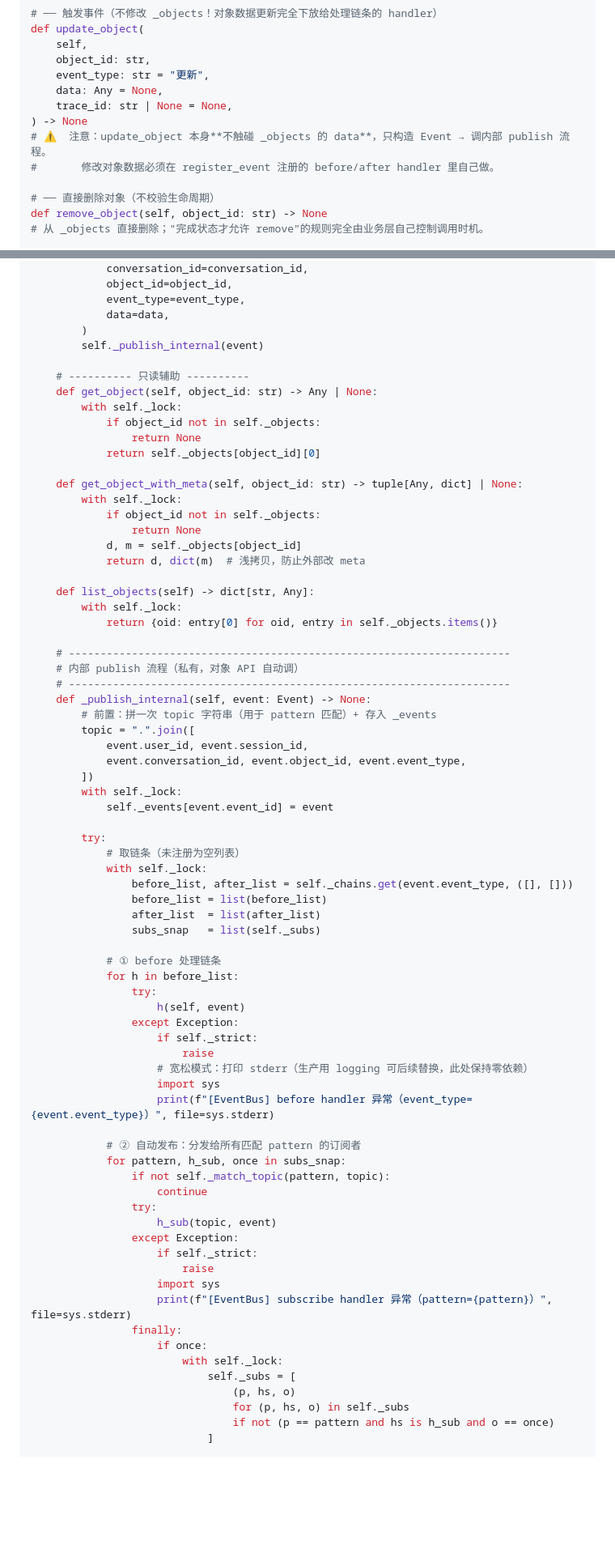
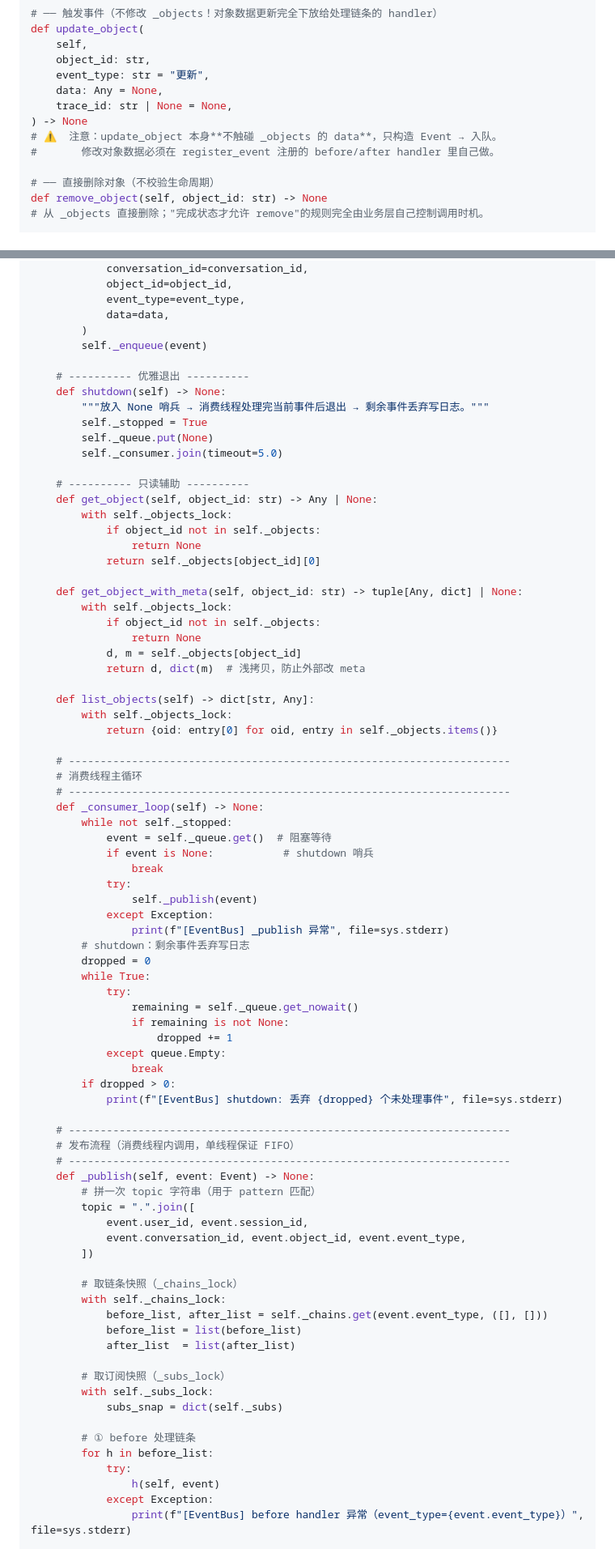
Before and after one commit to Simon-Wong/xuyuanji, a Markdown page: exe_plan_part_3_eventbus.md, 2 parts joined by grey strips. Shown at 81% size. Drawn GitHub-style; blank space fills up the shorter version.

Commit message:
exe plan part3 doc,blablabla

```diff
--- a/exe_plan_part_3_eventbus.md
+++ b/exe_plan_part_3_eventbus.md
@@ -145,7 +143,7 @@ def update_object(
     data: Any = None,
     trace_id: str | None = None,
 ) -> None
-# ⚠️  注意：update_object 本身**不触碰 _objects 的 data**，只构造 Event → 调内部 publish 流程。
+# ⚠️  注意：update_object 本身**不触碰 _objects 的 data**，只构造 Event → 入队。
 #       修改对象数据必须在 register_event 注册的 before/after handler 里自己做。
 
 # ── 直接删除对象（不校验生命周期）
@@ -475,74 +502,81 @@ class EventBus:
             event_type=event_type,
             data=data,
         )
-        self._publish_internal(event)
+        self._enqueue(event)
+
+    # ---------- 优雅退出 ----------
+    def shutdown(self) -> None:
+        """放入 None 哨兵 → 消费线程处理完当前事件后退出 → 剩余事件丢弃写日志。"""
+        self._stopped = True
+        self._queue.put(None)
+        self._consumer.join(timeout=5.0)
 
     # ---------- 只读辅助 ----------
     def get_object(self, object_id: str) -> Any | None:
-        with self._lock:
+        with self._objects_lock:
             if object_id not in self._objects:
                 return None
             return self._objects[object_id][0]
 
     def get_object_with_meta(self, object_id: str) -> tuple[Any, dict] | None:
-        with self._lock:
+        with self._objects_lock:
             if object_id not in self._objects:
                 return None
             d, m = self._objects[object_id]
             return d, dict(m)  # 浅拷贝，防止外部改 meta
 
     def list_objects(self) -> dict[str, Any]:
-        with self._lock:
+        with self._objects_lock:
             return {oid: entry[0] for oid, entry in self._objects.items()}
 
     # ----------------------------------------------------------------------
-    # 内部 publish 流程（私有，对象 API 自动调）
+    # 消费线程主循环
     # ----------------------------------------------------------------------
-    def _publish_internal(self, event: Event) -> None:
-        # 前置：拼一次 topic 字符串（用于 pattern 匹配）+ 存入 _events
+    def _consumer_loop(self) -> None:
+        while not self._stopped:
+            event = self._queue.get()  # 阻塞等待
+            if event is None:           # shutdown 哨兵
+                break
+            try:
+                self._publish(event)
+            except Exception:
+                print(f"[EventBus] _publish 异常", file=sys.stderr)
+        # shutdown：剩余事件丢弃写日志
+        dropped = 0
+        while True:
+            try:
+                remaining = self._queue.get_nowait()
+                if remaining is not None:
+                    dropped += 1
+            except queue.Empty:
+                break
+        if dropped > 0:
+            print(f"[EventBus] shutdown: 丢弃 {dropped} 个未处理事件", file=sys.stderr)
+
+    # ----------------------------------------------------------------------
+    # 发布流程（消费线程内调用，单线程保证 FIFO）
+    # ----------------------------------------------------------------------
+    def _publish(self, event: Event) -> None:
+        # 拼一次 topic 字符串（用于 pattern 匹配）
         topic = ".".join([
             event.user_id, event.session_id,
             event.conversation_id, event.object_id, event.event_type,
         ])
-        with self._lock:
-            self._events[event.event_id] = event
 
-        try:
-            # 取链条（未注册为空列表）
-            with self._lock:
-                before_list, after_list = self._chains.get(event.event_type, ([], []))
-                before_list = list(before_list)
-                after_list  = list(after_list)
-                subs_snap   = list(self._subs)
+        # 取链条快照（_chains_lock）
+        with self._chains_lock:
+            before_list, after_list = self._chains.get(event.event_type, ([], []))
+            before_list = list(before_list)
+            after_list  = list(after_list)
 
-            # ① before 处理链条
-            for h in before_list:
-                try:
-                    h(self, event)
-                except Exception:
-                    if self._strict:
-                        raise
-                    # 宽松模式：打印 stderr（生产用 logging 可后续替换，此处保持零依赖）
-                    import sys
-                    print(f"[EventBus] before handler 异常（event_type={event.event_type}）", file=sys.stderr)
+        # 取订阅快照（_subs_lock）
+        with self._subs_lock:
+            subs_snap = dict(self._subs)
 
-            # ② 自动发布：分发给所有匹配 pattern 的订阅者
-            for pattern, h_sub, once in subs_snap:
-                if not self._match_topic(pattern, topic):
-                    continue
-                try:
-                    h_sub(topic, event)
-                except Exception:
-                    if self._strict:
-                        raise
-                    import sys
-                    print(f"[EventBus] subscribe handler 异常（pattern={pattern}）", file=sys.stderr)
-                finally:
-                    if once:
-                        with self._lock:
-                            self._subs = [
-                                (p, hs, o)
-                                for (p, hs, o) in self._subs
-                                if not (p == pattern and hs is h_sub and o == once)
-                            ]
+        # ① before 处理链条
+        for h in before_list:
+            try:
+                h(self, event)
+            except Exception:
+                print(f"[EventBus] before handler 异常（event_type={event.event_type}）", file=sys.stderr)
 
```
Also changed, not shown: other parts of exe_plan_part_3_eventbus.md (+137 -96 lines).
